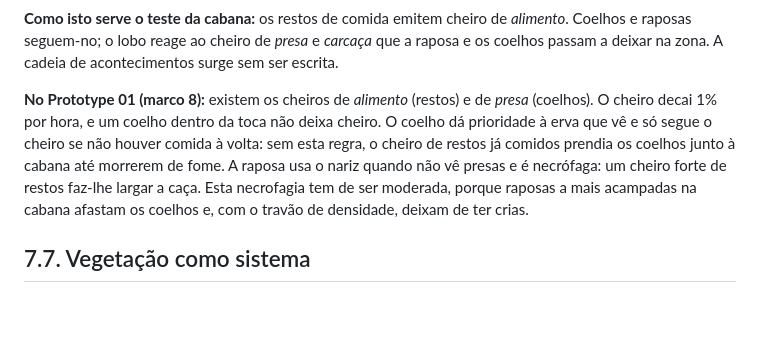
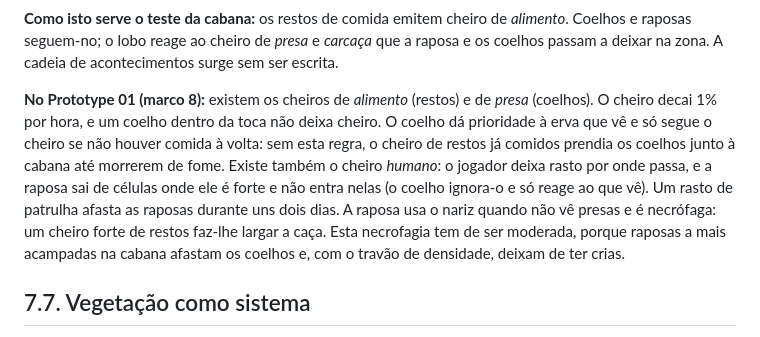
Before and after one commit to Renonemre-oss/echoes-of-the-wild, a Markdown page: docs/GDD_v0.7.md, the part around the change. Drawn GitHub-style; blank space fills up the shorter version.

```diff
--- a/docs/GDD_v0.7.md
+++ b/docs/GDD_v0.7.md
@@ -501,7 +501,7 @@ O teste central do Prototype 01 (comida deixada junto à cabana) só funciona se
 
 **Como isto serve o teste da cabana:** os restos de comida emitem cheiro de *alimento*. Coelhos e raposas seguem-no; o lobo reage ao cheiro de *presa* e *carcaça* que a raposa e os coelhos passam a deixar na zona. A cadeia de acontecimentos surge sem ser escrita.
 
-**No Prototype 01 (marco 8):** existem os cheiros de *alimento* (restos) e de *presa* (coelhos). O cheiro decai 1% por hora, e um coelho dentro da toca não deixa cheiro. O coelho dá prioridade à erva que vê e só segue o cheiro se não houver comida à volta: sem esta regra, o cheiro de restos já comidos prendia os coelhos junto à cabana até morrerem de fome. A raposa usa o nariz quando não vê presas e é necrófaga: um cheiro forte de restos faz-lhe largar a caça. Esta necrofagia tem de ser moderada, porque raposas a mais acampadas na cabana afastam os coelhos e, com o travão de densidade, deixam de ter crias.
+**No Prototype 01 (marco 8):** existem os cheiros de *alimento* (restos) e de *presa* (coelhos). O cheiro decai 1% por hora, e um coelho dentro da toca não deixa cheiro. O coelho dá prioridade à erva que vê e só segue o cheiro se não houver comida à volta: sem esta regra, o cheiro de restos já comidos prendia os coelhos junto à cabana até morrerem de fome. Existe também o cheiro *humano*: o jogador deixa rasto por onde passa, e a raposa sai de células onde ele é forte e não entra nelas (o coelho ignora-o e só reage ao que vê). Um rasto de patrulha afasta as raposas durante uns dois dias. A raposa usa o nariz quando não vê presas e é necrófaga: um cheiro forte de restos faz-lhe largar a caça. Esta necrofagia tem de ser moderada, porque raposas a mais acampadas na cabana afastam os coelhos e, com o travão de densidade, deixam de ter crias.
 
 ## 7.7. Vegetação como sistema
 
```
Also changed, not shown: DIARIO.md (+31 -0 lines), README.md (+1 -1 lines), docs/janela_cheiro.png (added), 4 other files.
